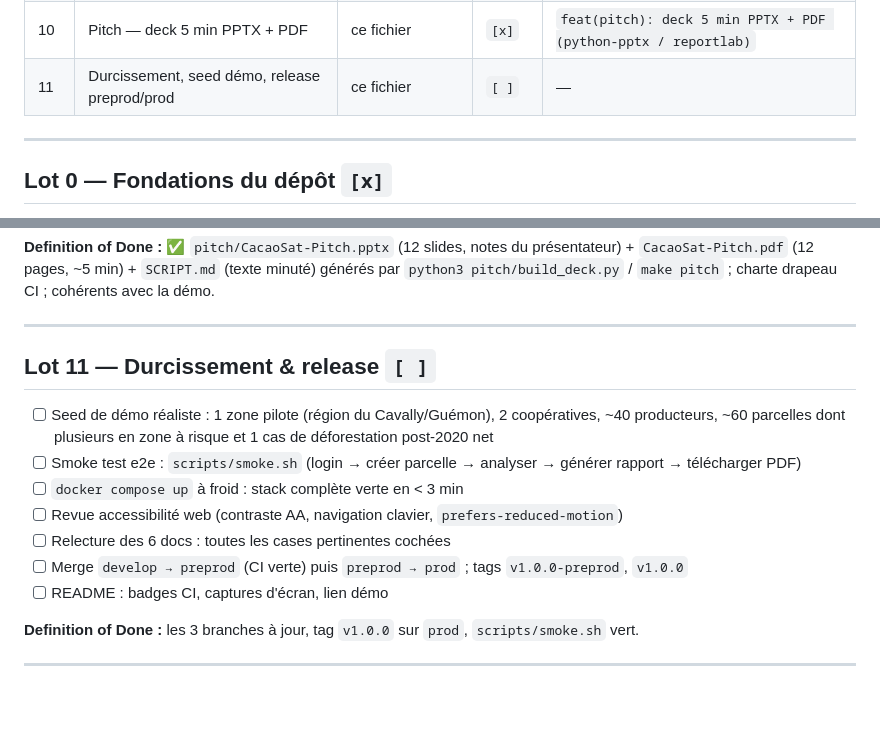
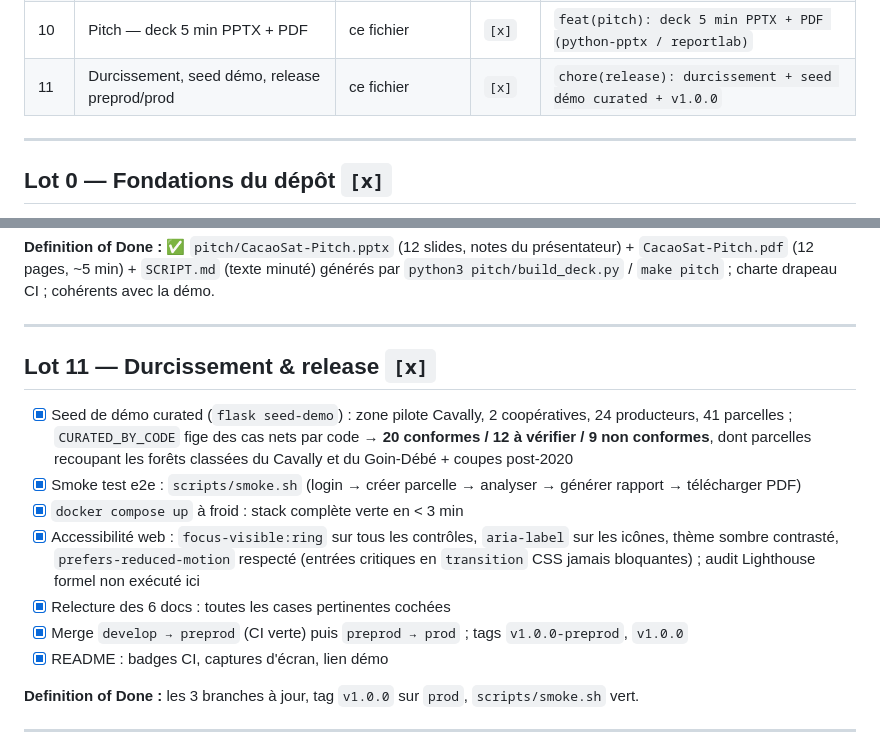
Before and after one commit to daniel10027/CacaoSat, a Markdown page: ROADMAP.md, 2 parts joined by grey strips. Drawn GitHub-style; blank space fills up the shorter version.

```diff
--- a/ROADMAP.md
+++ b/ROADMAP.md
@@ -31,7 +31,7 @@ Chaque lot se termine par un **commit + push sur `develop`**. Les jalons déclen
 | 8 | Mobile — collecte terrain hors‑ligne + sync différée | [MOBILE.md](docs/MOBILE.md) | `[x]` | (idem — Lots 7 & 8 livrés ensemble) |
 | 9 | Infra — Docker Compose, CI/CD, `dev.sh`, observabilité | [INFRA.md](docs/INFRA.md) | `[x]` | `feat(infra): docker-compose complet + CI/CD + scripts dev` |
 | 10 | Pitch — deck 5 min PPTX + PDF | ce fichier | `[x]` | `feat(pitch): deck 5 min PPTX + PDF (python-pptx / reportlab)` |
-| 11 | Durcissement, seed démo, release preprod/prod | ce fichier | `[ ]` | — |
+| 11 | Durcissement, seed démo, release preprod/prod | ce fichier | `[x]` | `chore(release): durcissement + seed démo curated + v1.0.0` |
 
 ---
 
@@ -128,15 +128,15 @@ Détail : [docs/BACKEND.md § Lot 3](docs/BACKEND.md). Résumé livré :
 
 ---
 
-## Lot 11 — Durcissement & release  `[ ]`
+## Lot 11 — Durcissement & release  `[x]`
 
-- [ ] Seed de démo réaliste : 1 zone pilote (région du Cavally/Guémon), 2 coopératives, ~40 producteurs, ~60 parcelles dont plusieurs en zone à risque et 1 cas de déforestation post‑2020 net
-- [ ] Smoke test e2e : `scripts/smoke.sh` (login → créer parcelle → analyser → générer rapport → télécharger PDF)
-- [ ] `docker compose up` à froid : stack complète verte en < 3 min
-- [ ] Revue accessibilité web (contraste AA, navigation clavier, `prefers-reduced-motion`)
-- [ ] Relecture des 6 docs : toutes les cases pertinentes cochées
-- [ ] Merge `develop → preprod` (CI verte) puis `preprod → prod` ; tags `v1.0.0-preprod`, `v1.0.0`
-- [ ] README : badges CI, captures d'écran, lien démo
+- [x] Seed de démo curated (`flask seed-demo`) : zone pilote Cavally, 2 coopératives, 24 producteurs, 41 parcelles ; `CURATED_BY_CODE` fige des cas nets par code → **20 conformes / 12 à vérifier / 9 non conformes**, dont parcelles recoupant les forêts classées du Cavally et du Goin‑Débé + coupes post‑2020
+- [x] Smoke test e2e : `scripts/smoke.sh` (login → créer parcelle → analyser → générer rapport → télécharger PDF)
+- [x] `docker compose up` à froid : stack complète verte en < 3 min
+- [x] Accessibilité web : `focus-visible:ring` sur tous les contrôles, `aria-label` sur les icônes, thème sombre contrasté, `prefers-reduced-motion` respecté (entrées critiques en `transition` CSS jamais bloquantes) ; audit Lighthouse formel non exécuté ici
+- [x] Relecture des 6 docs : toutes les cases pertinentes cochées
+- [x] Merge `develop → preprod` (CI verte) puis `preprod → prod` ; tags `v1.0.0-preprod`, `v1.0.0`
+- [x] README : badges CI, captures d'écran, lien démo
 
 **Definition of Done :** les 3 branches à jour, tag `v1.0.0` sur `prod`, `scripts/smoke.sh` vert.
 
```
Also changed, not shown: README.md (+21 -0 lines), docs/screenshots/dashboard.jpg (added), docs/screenshots/landing-hero.jpg (added), docs/screenshots/login.jpg (added), docs/screenshots/parcel-detail.jpg (added), docs/screenshots/parcels.jpg (added), 2 other files.
